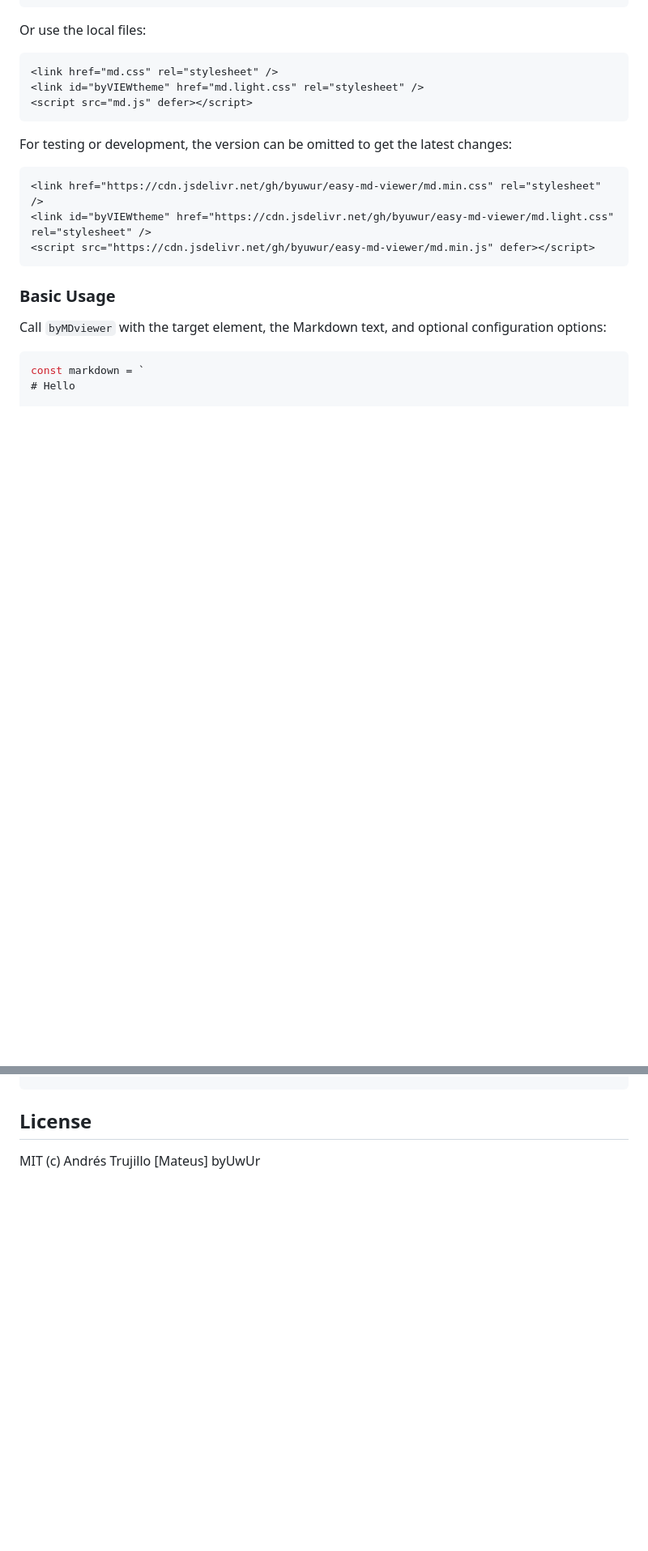
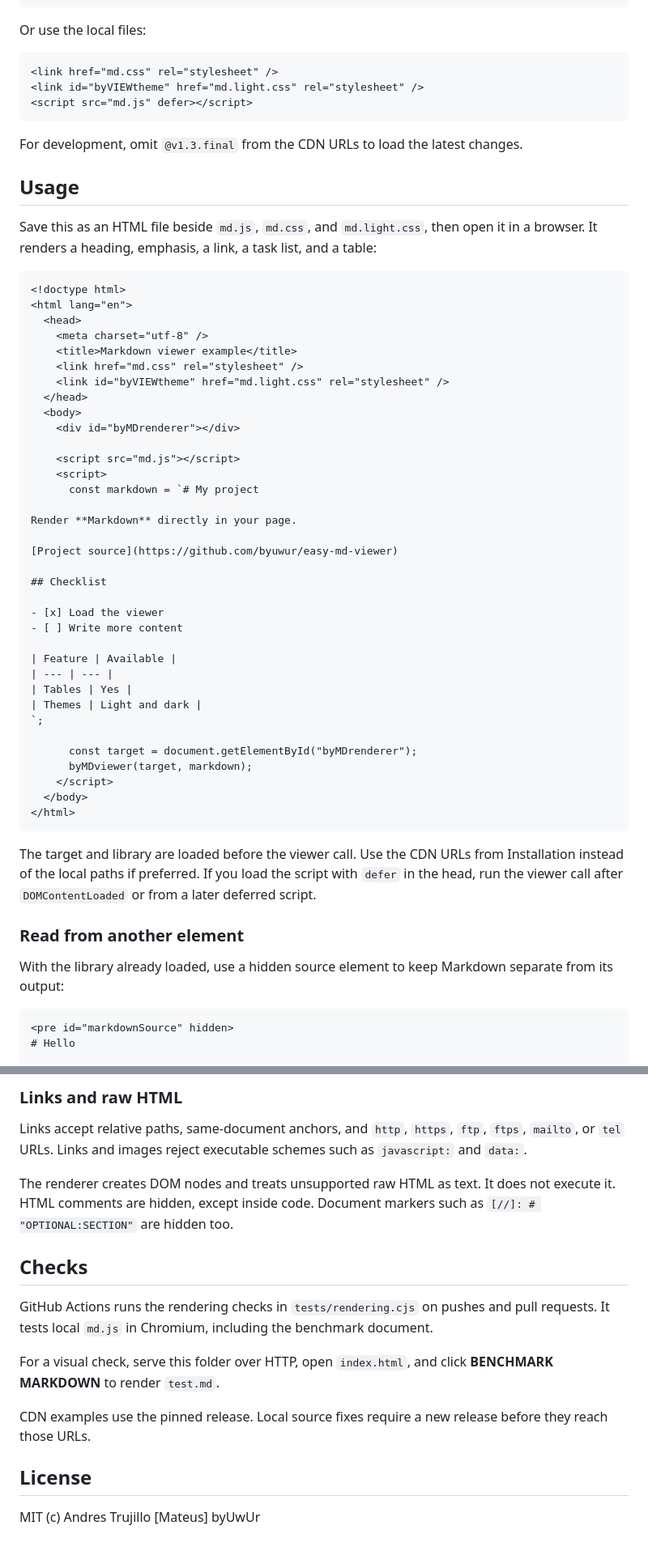
Before and after one commit to byuwur/easy-md-viewer, a Markdown page: README.md, 2 parts joined by grey strips. Shown at 81% size. Rendered like a GitHub page; blank space fills up the shorter version.

````diff
--- a/README.md
+++ b/README.md
@@ -37,19 +31,57 @@ Or use the local files:
 <script src="md.js" defer></script>
 ```
 
-For testing or development, the version can be omitted to get the latest changes:
+For development, omit `@v1.3.final` from the CDN URLs to load the latest changes.
+
+## Usage
+
+Save this as an HTML file beside `md.js`, `md.css`, and `md.light.css`, then open it in a browser. It renders a heading, emphasis, a link, a task list, and a table:
 
 ```html
-<link href="https://cdn.jsdelivr.net/gh/byuwur/easy-md-viewer/md.min.css" rel="stylesheet" />
-<link id="byVIEWtheme" href="https://cdn.jsdelivr.net/gh/byuwur/easy-md-viewer/md.light.css" rel="stylesheet" />
-<script src="https://cdn.jsdelivr.net/gh/byuwur/easy-md-viewer/md.min.js" defer></script>
+<!doctype html>
+<html lang="en">
+  <head>
+    <meta charset="utf-8" />
+    <title>Markdown viewer example</title>
+    <link href="md.css" rel="stylesheet" />
+    <link id="byVIEWtheme" href="md.light.css" rel="stylesheet" />
+  </head>
+  <body>
+    <div id="byMDrenderer"></div>
+
+    <script src="md.js"></script>
+    <script>
+      const markdown = `# My project
+
+Render **Markdown** directly in your page.
+
+[Project source](https://github.com/byuwur/easy-md-viewer)
+
+## Checklist
+
+- [x] Load the viewer
+- [ ] Write more content
+
+| Feature | Available |
+| --- | --- |
+| Tables | Yes |
+| Themes | Light and dark |
+`;
+
+      const target = document.getElementById("byMDrenderer");
+      byMDviewer(target, markdown);
+    </script>
+  </body>
+</html>
 ```
 
-### Basic Usage
+The target and library are loaded before the viewer call. Use the CDN URLs from Installation instead of the local paths if preferred. If you load the script with `defer` in the head, run the viewer call after `DOMContentLoaded` or from a later deferred script.
 
-Call `byMDviewer` with the target element, the Markdown text, and optional configuration options:
+### Read from another element
 
-```javascript
-const markdown = `
+With the library already loaded, use a hidden source element to keep Markdown separate from its output:
+
+```html
+<pre id="markdownSource" hidden>
 # Hello
 
@@ -228,3 +164,17 @@ Rendered links and images only accept supported URL protocols. Potentially execu
+### Links and raw HTML
+
+Links accept relative paths, same-document anchors, and `http`, `https`, `ftp`, `ftps`, `mailto`, or `tel` URLs. Links and images reject executable schemes such as `javascript:` and `data:`.
+
+The renderer creates DOM nodes and treats unsupported raw HTML as text. It does not execute it. HTML comments are hidden, except inside code. Document markers such as `[//]: # "OPTIONAL:SECTION"` are hidden too.
+
+## Checks
+
+GitHub Actions runs the rendering checks in `tests/rendering.cjs` on pushes and pull requests. It tests local `md.js` in Chromium, including the benchmark document.
+
+For a visual check, serve this folder over HTTP, open `index.html`, and click **BENCHMARK MARKDOWN** to render `test.md`.
+
+CDN examples use the pinned release. Local source fixes require a new release before they reach those URLs.
+
 ## License
 
-MIT (c) Andrés Trujillo [Mateus] byUwUr
+MIT (c) Andres Trujillo [Mateus] byUwUr
````
Also changed, not shown: other parts of README.md (+76 -178 lines).
